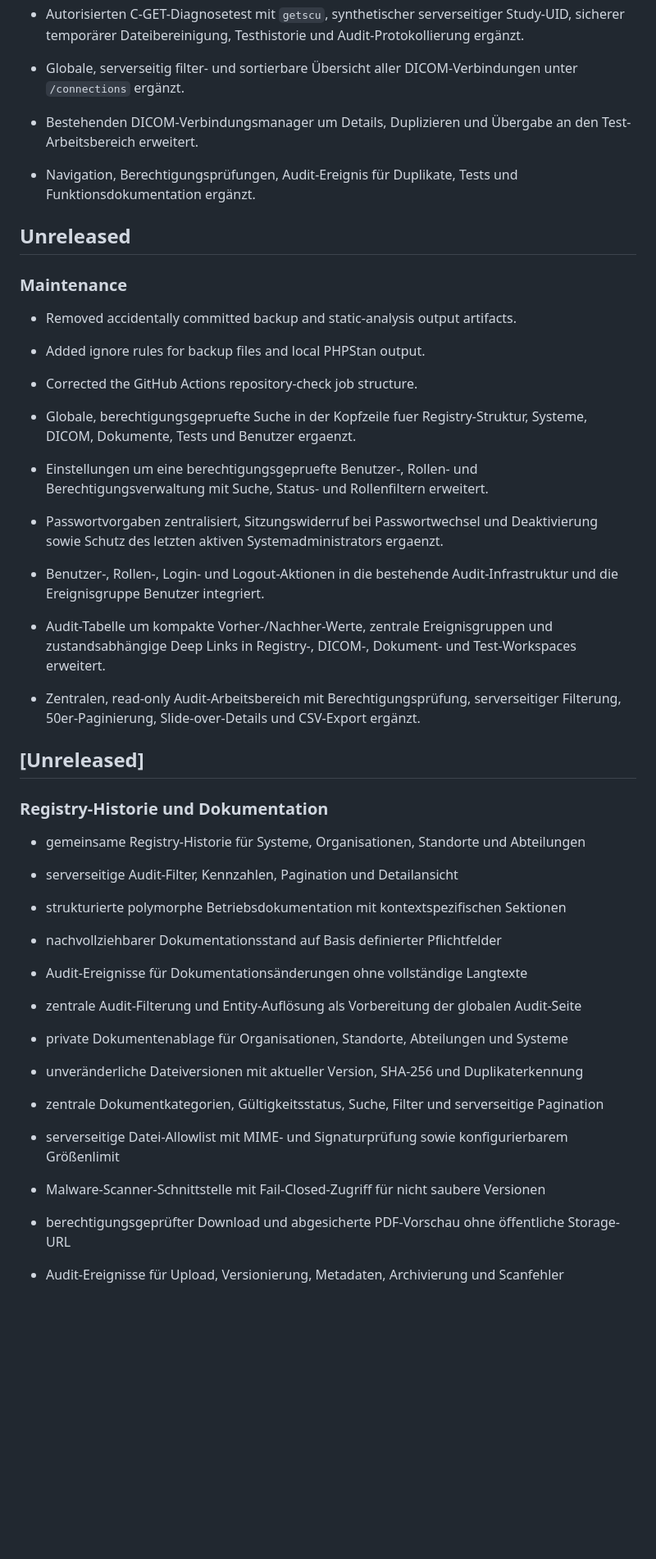
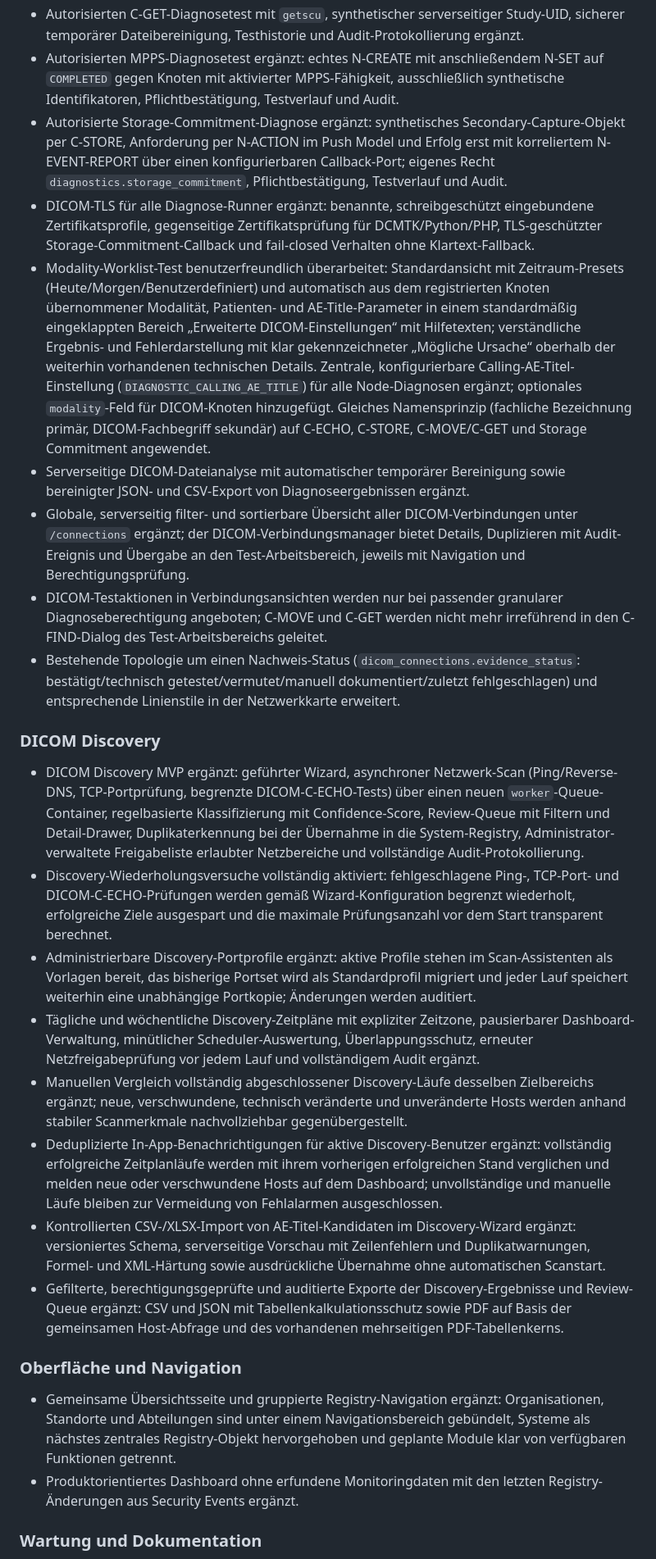
Before and after one commit to ley338-gif/Healthcare-Node-Registry, a Markdown page: CHANGELOG.md, the part around one of its changes. Shown at 82% size. Drawn GitHub-style; blank space fills up the shorter version.

```diff
--- a/CHANGELOG.md
+++ b/CHANGELOG.md
@@ -66,41 +67,29 @@
 - Autorisierten C-MOVE-Diagnosetest mit `movescu`, synthetischer serverseitiger Study-UID, Pflichtbestätigung, Testhistorie und Audit-Protokollierung ergänzt.
 - Autorisierten C-GET-Diagnosetest mit `getscu`, synthetischer serverseitiger Study-UID, sicherer temporärer Dateibereinigung, Testhistorie und Audit-Protokollierung ergänzt.
-- Globale, serverseitig filter- und sortierbare Übersicht aller DICOM-Verbindungen unter `/connections` ergänzt.
-- Bestehenden DICOM-Verbindungsmanager um Details, Duplizieren und Übergabe an den Test-Arbeitsbereich erweitert.
-- Navigation, Berechtigungsprüfungen, Audit-Ereignis für Duplikate, Tests und Funktionsdokumentation ergänzt.
+- Autorisierten MPPS-Diagnosetest ergänzt: echtes N-CREATE mit anschließendem N-SET auf `COMPLETED` gegen Knoten mit aktivierter MPPS-Fähigkeit, ausschließlich synthetische Identifikatoren, Pflichtbestätigung, Testverlauf und Audit.
+- Autorisierte Storage-Commitment-Diagnose ergänzt: synthetisches Secondary-Capture-Objekt per C-STORE, Anforderung per N-ACTION im Push Model und Erfolg erst mit korreliertem N-EVENT-REPORT über einen konfigurierbaren Callback-Port; eigenes Recht `diagnostics.storage_commitment`, Pflichtbestätigung, Testverlauf und Audit.
+- DICOM-TLS für alle Diagnose-Runner ergänzt: benannte, schreibgeschützt eingebundene Zertifikatsprofile, gegenseitige Zertifikatsprüfung für DCMTK/Python/PHP, TLS-geschützter Storage-Commitment-Callback und fail-closed Verhalten ohne Klartext-Fallback.
+- Modality-Worklist-Test benutzerfreundlich überarbeitet: Standardansicht mit Zeitraum-Presets (Heute/Morgen/Benutzerdefiniert) und automatisch aus dem registrierten Knoten übernommener Modalität, Patienten- und AE-Title-Parameter in einem standardmäßig eingeklappten Bereich „Erweiterte DICOM-Einstellungen“ mit Hilfetexten; verständliche Ergebnis- und Fehlerdarstellung mit klar gekennzeichneter „Mögliche Ursache“ oberhalb der weiterhin vorhandenen technischen Details. Zentrale, konfigurierbare Calling-AE-Titel-Einstellung (`DIAGNOSTIC_CALLING_AE_TITLE`) für alle Node-Diagnosen ergänzt; optionales `modality`-Feld für DICOM-Knoten hinzugefügt. Gleiches Namensprinzip (fachliche Bezeichnung primär, DICOM-Fachbegriff sekundär) auf C-ECHO, C-STORE, C-MOVE/C-GET und Storage Commitment angewendet.
+- Serverseitige DICOM-Dateianalyse mit automatischer temporärer Bereinigung sowie bereinigter JSON- und CSV-Export von Diagnoseergebnissen ergänzt.
+- Globale, serverseitig filter- und sortierbare Übersicht aller DICOM-Verbindungen unter `/connections` ergänzt; der DICOM-Verbindungsmanager bietet Details, Duplizieren mit Audit-Ereignis und Übergabe an den Test-Arbeitsbereich, jeweils mit Navigation und Berechtigungsprüfung.
+- DICOM-Testaktionen in Verbindungsansichten werden nur bei passender granularer Diagnoseberechtigung angeboten; C-MOVE und C-GET werden nicht mehr irreführend in den C-FIND-Dialog des Test-Arbeitsbereichs geleitet.
+- Bestehende Topologie um einen Nachweis-Status (`dicom_connections.evidence_status`: bestätigt/technisch getestet/vermutet/manuell dokumentiert/zuletzt fehlgeschlagen) und entsprechende Linienstile in der Netzwerkkarte erweitert.
 
-## Unreleased
+### DICOM Discovery
 
-### Maintenance
+- DICOM Discovery MVP ergänzt: geführter Wizard, asynchroner Netzwerk-Scan (Ping/Reverse-DNS, TCP-Portprüfung, begrenzte DICOM-C-ECHO-Tests) über einen neuen `worker`-Queue-Container, regelbasierte Klassifizierung mit Confidence-Score, Review-Queue mit Filtern und Detail-Drawer, Duplikaterkennung bei der Übernahme in die System-Registry, Administrator-verwaltete Freigabeliste erlaubter Netzbereiche und vollständige Audit-Protokollierung.
+- Discovery-Wiederholungsversuche vollständig aktiviert: fehlgeschlagene Ping-, TCP-Port- und DICOM-C-ECHO-Prüfungen werden gemäß Wizard-Konfiguration begrenzt wiederholt, erfolgreiche Ziele ausgespart und die maximale Prüfungsanzahl vor dem Start transparent berechnet.
+- Administrierbare Discovery-Portprofile ergänzt: aktive Profile stehen im Scan-Assistenten als Vorlagen bereit, das bisherige Portset wird als Standardprofil migriert und jeder Lauf speichert weiterhin eine unabhängige Portkopie; Änderungen werden auditiert.
+- Tägliche und wöchentliche Discovery-Zeitpläne mit expliziter Zeitzone, pausierbarer Dashboard-Verwaltung, minütlicher Scheduler-Auswertung, Überlappungsschutz, erneuter Netzfreigabeprüfung vor jedem Lauf und vollständigem Audit ergänzt.
+- Manuellen Vergleich vollständig abgeschlossener Discovery-Läufe desselben Zielbereichs ergänzt; neue, verschwundene, technisch veränderte und unveränderte Hosts werden anhand stabiler Scanmerkmale nachvollziehbar gegenübergestellt.
+- Deduplizierte In-App-Benachrichtigungen für aktive Discovery-Benutzer ergänzt: vollständig erfolgreiche Zeitplanläufe werden mit ihrem vorherigen erfolgreichen Stand verglichen und melden neue oder verschwundene Hosts auf dem Dashboard; unvollständige und manuelle Läufe bleiben zur Vermeidung von Fehlalarmen ausgeschlossen.
+- Kontrollierten CSV-/XLSX-Import von AE-Titel-Kandidaten im Discovery-Wizard ergänzt: versioniertes Schema, serverseitige Vorschau mit Zeilenfehlern und Duplikatwarnungen, Formel- und XML-Härtung sowie ausdrückliche Übernahme ohne automatischen Scanstart.
+- Gefilterte, berechtigungsgeprüfte und auditierte Exporte der Discovery-Ergebnisse und Review-Queue ergänzt: CSV und JSON mit Tabellenkalkulationsschutz sowie PDF auf Basis der gemeinsamen Host-Abfrage und des vorhandenen mehrseitigen PDF-Tabellenkerns.
 
-- Removed accidentally committed backup and static-analysis output artifacts.
-- Added ignore rules for backup files and local PHPStan output.
-- Corrected the GitHub Actions repository-check job structure.
+### Oberfläche und Navigation
 
-- Globale, berechtigungsgepruefte Suche in der Kopfzeile fuer Registry-Struktur, Systeme, DICOM, Dokumente, Tests und Benutzer ergaenzt.
-- Einstellungen um eine berechtigungsgepruefte Benutzer-, Rollen- und Berechtigungsverwaltung mit Suche, Status- und Rollenfiltern erweitert.
-- Passwortvorgaben zentralisiert, Sitzungswiderruf bei Passwortwechsel und Deaktivierung sowie Schutz des letzten aktiven Systemadministrators ergaenzt.
-- Benutzer-, Rollen-, Login- und Logout-Aktionen in die bestehende Audit-Infrastruktur und die Ereignisgruppe Benutzer integriert.
+- Gemeinsame Übersichtsseite und gruppierte Registry-Navigation ergänzt: Organisationen, Standorte und Abteilungen sind unter einem Navigationsbereich gebündelt, Systeme als nächstes zentrales Registry-Objekt hervorgehoben und geplante Module klar von verfügbaren Funktionen getrennt.
+- Produktorientiertes Dashboard ohne erfundene Monitoringdaten mit den letzten Registry-Änderungen aus Security Events ergänzt.
 
-- Audit-Tabelle um kompakte Vorher-/Nachher-Werte, zentrale Ereignisgruppen und zustandsabhängige Deep Links in Registry-, DICOM-, Dokument- und Test-Workspaces erweitert.
-- Zentralen, read-only Audit-Arbeitsbereich mit Berechtigungsprüfung, serverseitiger Filterung, 50er-Paginierung, Slide-over-Details und CSV-Export ergänzt.
+### Wartung und Dokumentation
 
-## [Unreleased]
-
-### Registry-Historie und Dokumentation
-
-- gemeinsame Registry-Historie für Systeme, Organisationen, Standorte und Abteilungen
-- serverseitige Audit-Filter, Kennzahlen, Pagination und Detailansicht
-- strukturierte polymorphe Betriebsdokumentation mit kontextspezifischen Sektionen
-- nachvollziehbarer Dokumentationsstand auf Basis definierter Pflichtfelder
-- Audit-Ereignisse für Dokumentationsänderungen ohne vollständige Langtexte
-- zentrale Audit-Filterung und Entity-Auflösung als Vorbereitung der globalen Audit-Seite
-
-- private Dokumentenablage für Organisationen, Standorte, Abteilungen und Systeme
-- unveränderliche Dateiversionen mit aktueller Version, SHA-256 und Duplikaterkennung
-- zentrale Dokumentkategorien, Gültigkeitsstatus, Suche, Filter und serverseitige Pagination
-- serverseitige Datei-Allowlist mit MIME- und Signaturprüfung sowie konfigurierbarem Größenlimit
-- Malware-Scanner-Schnittstelle mit Fail-Closed-Zugriff für nicht saubere Versionen
-- berechtigungsgeprüfter Download und abgesicherte PDF-Vorschau ohne öffentliche Storage-URL
-- Audit-Ereignisse für Upload, Versionierung, Metadaten, Archivierung und Scanfehler
-
```
Also changed, not shown: other parts of CHANGELOG.md (+42 -60 lines).
